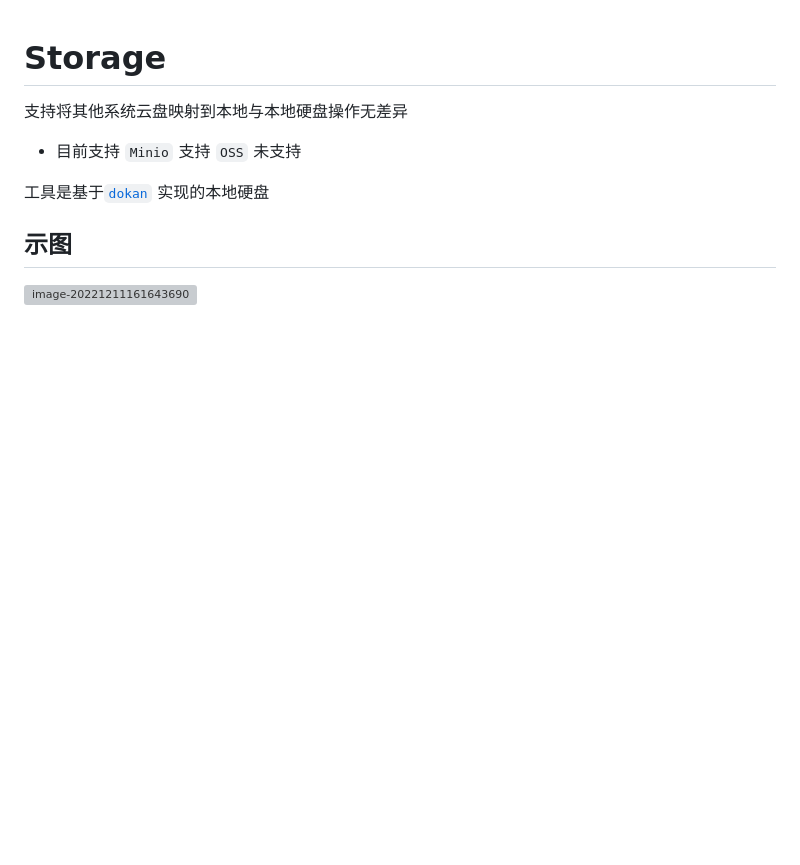
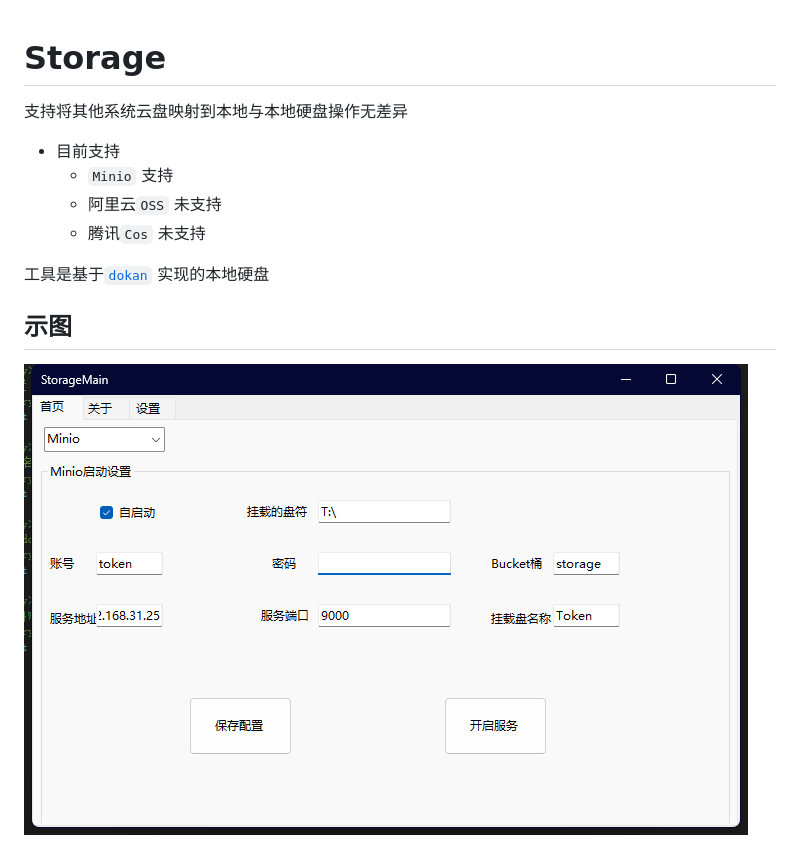
Before and after one commit to 239573049/Storage, a Markdown page: README.md, the part around the change. GitHub-like rendering; pictures changed too: img/1.png (added); blank space fills up the shorter version; grey boxes are pictures that could not be loaded.

Commit message:
更新文档

```diff
--- a/README.md
+++ b/README.md
@@ -3,11 +3,12 @@
 支持将其他系统云盘映射到本地与本地硬盘操作无差异
 
 - 目前支持
-	`Minio` 支持
-	`OSS` 未支持
+  - `Minio` 支持
+  - 阿里云`OSS` 未支持
+  - 腾讯`Cos` 未支持
 
 工具是基于[`dokan`](https://github.com/dokan-dev/dokan-dotnet) 实现的本地硬盘
 
 ## 示图
 
-![image-20221211161643690](img\image-20221211161643690.png)
+![img](img/1.png)
```
Also changed, not shown: img/image-20221211161643690.png (deleted).
